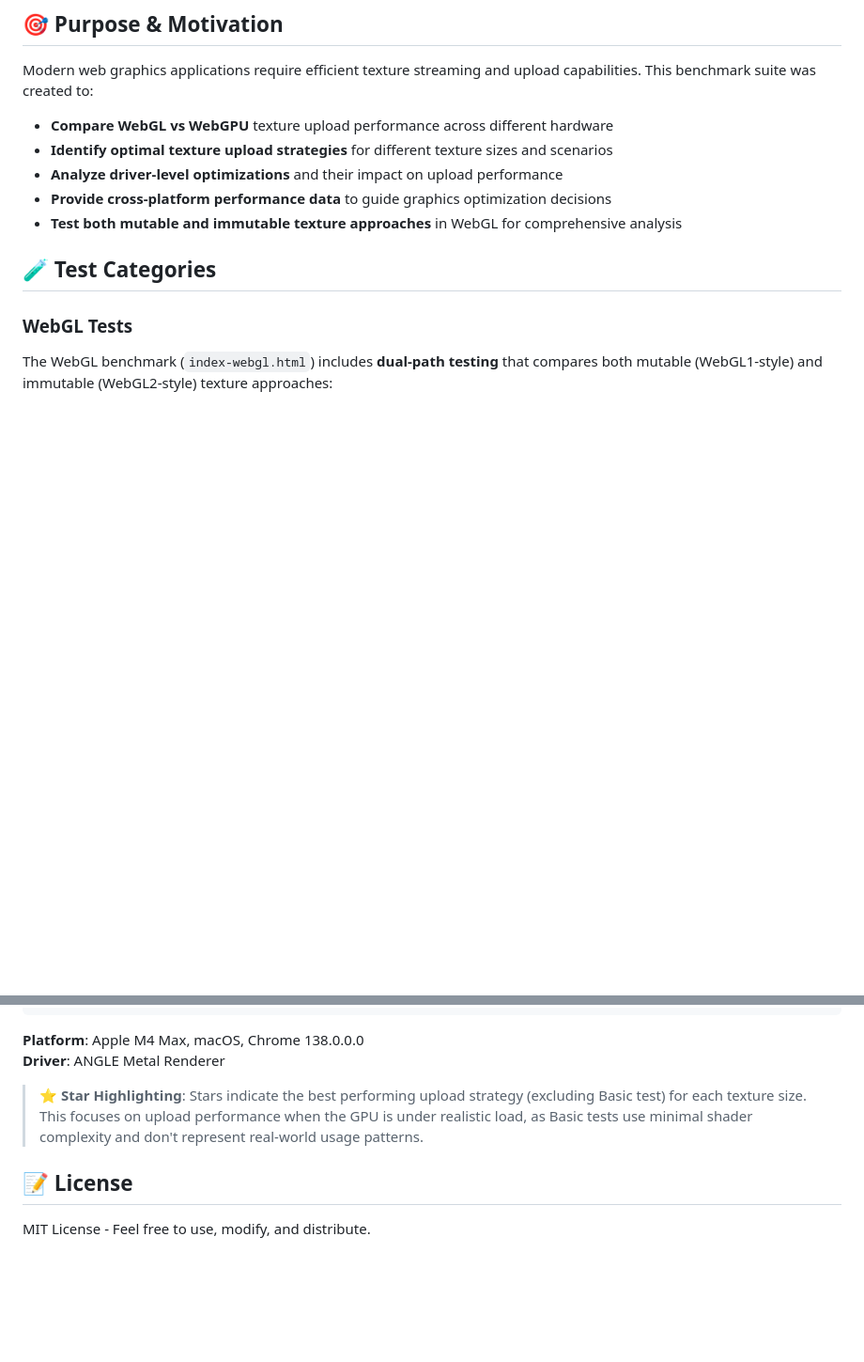
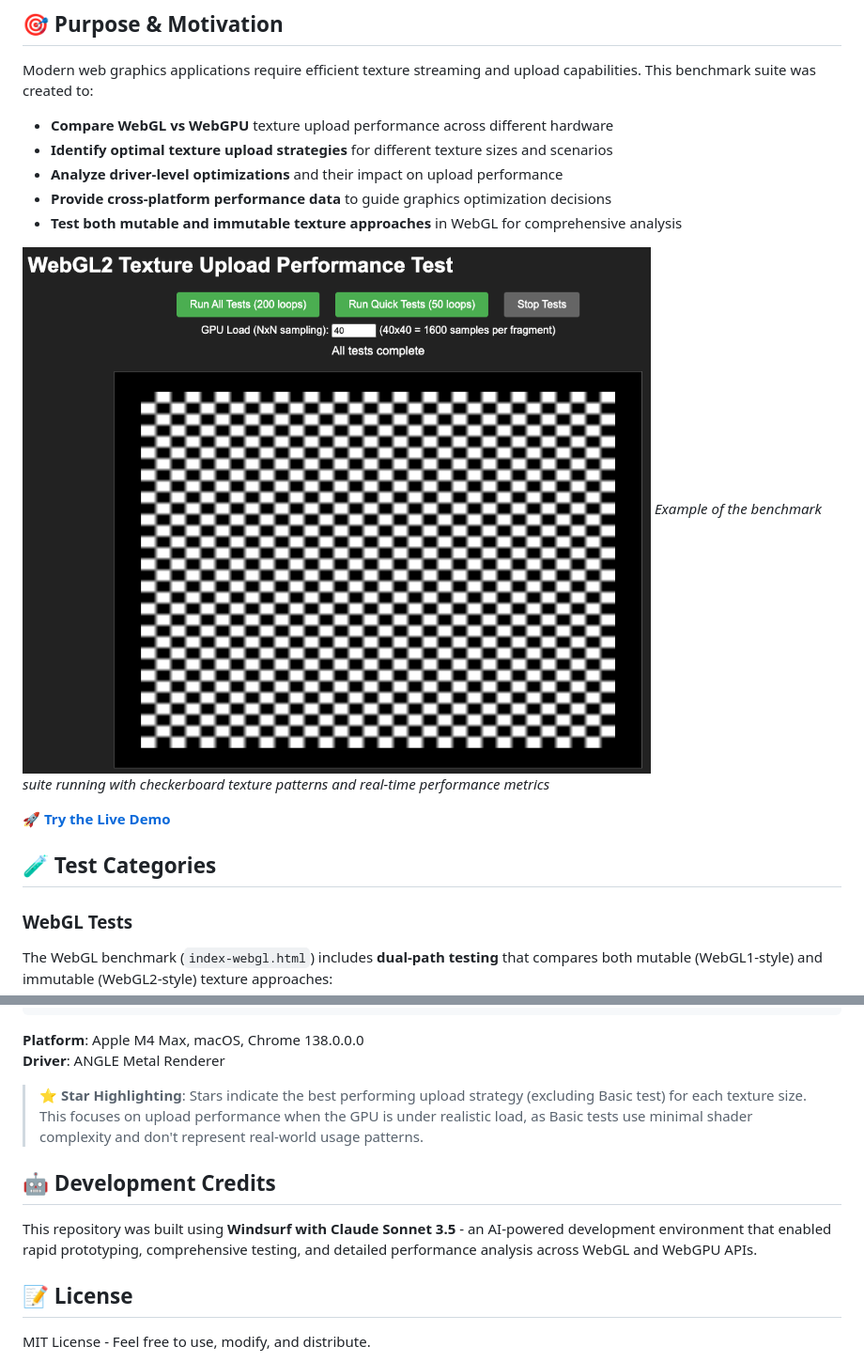
Before and after one commit to mvaligursky/webgl-webgpu-texture-upload, a Markdown page: README.md, 2 parts joined by grey strips. Shown: that part at 94% size. Drawn GitHub-style; pictures changed too: test-image.png (added); blank space fills up the shorter version.

```diff
--- a/README.md
+++ b/README.md
@@ -11,6 +11,11 @@ Modern web graphics applications require efficient texture streaming and upload
 - **Analyze driver-level optimizations** and their impact on upload performance
 - **Provide cross-platform performance data** to guide graphics optimization decisions
 - **Test both mutable and immutable texture approaches** in WebGL for comprehensive analysis
+
+![WebGL/WebGPU Texture Upload Test Screenshot](test-image.png)
+*Example of the benchmark suite running with checkerboard texture patterns and real-time performance metrics*
+
+**🚀 [Try the Live Demo](https://mvaligursky.github.io/webgl-webgpu-texture-upload/)**
 
 ## 🧪 Test Categories
 
@@ -141,6 +146,10 @@ Tiled        | 0.29ms   | 0.53ms   | 1.56ms    | 5.55ms     | 76.87ms
 
 > **⭐ Star Highlighting**: Stars indicate the best performing upload strategy (excluding Basic test) for each texture size. This focuses on upload performance when the GPU is under realistic load, as Basic tests use minimal shader complexity and don't represent real-world usage patterns.
 
+## 🤖 Development Credits
+
+This repository was built using **Windsurf with Claude Sonnet 3.5** - an AI-powered development environment that enabled rapid prototyping, comprehensive testing, and detailed performance analysis across WebGL and WebGPU APIs.
+
 ## 📝 License
 
 MIT License - Feel free to use, modify, and distribute.
```
Also changed, not shown: 1 other file.
